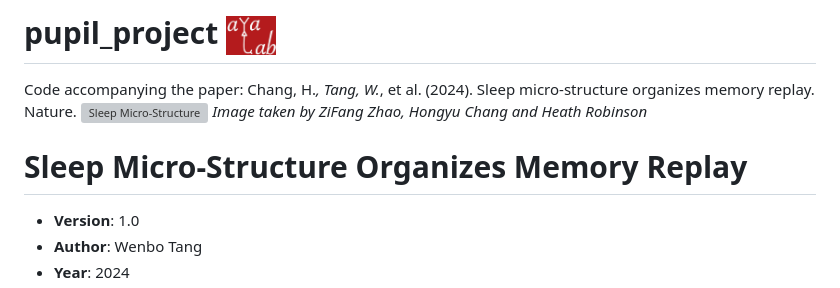
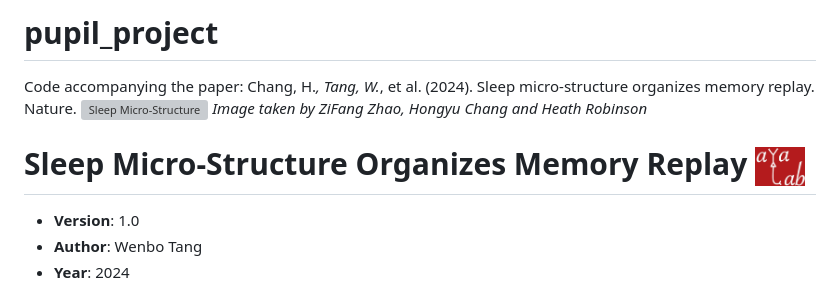
Before and after one commit to ayalab1/pupil_project, a Markdown page: README.md, the part around the change. Rendered like a GitHub page; grey boxes are pictures that could not be loaded.

```diff
--- a/README.md
+++ b/README.md
@@ -1,8 +1,8 @@
-# pupil_project <img src="image&videos/lab_logo.jpg" alt="Lab Logo" width="50">
+# pupil_project
 Code accompanying the paper: Chang, H.*, Tang, W.*, et al. (2024). Sleep micro-structure organizes memory replay. Nature.
 ![Sleep Micro-Structure](image&videos/mouse_eye_naturallight.jpg)
 *Image taken by ZiFang Zhao, Hongyu Chang and Heath Robinson*
-# Sleep Micro-Structure Organizes Memory Replay
+# Sleep Micro-Structure Organizes Memory Replay <img src="image&videos/lab_logo.jpg" alt="Lab Logo" width="50">
 
 - **Version**: 1.0
 - **Author**: Wenbo Tang
```
